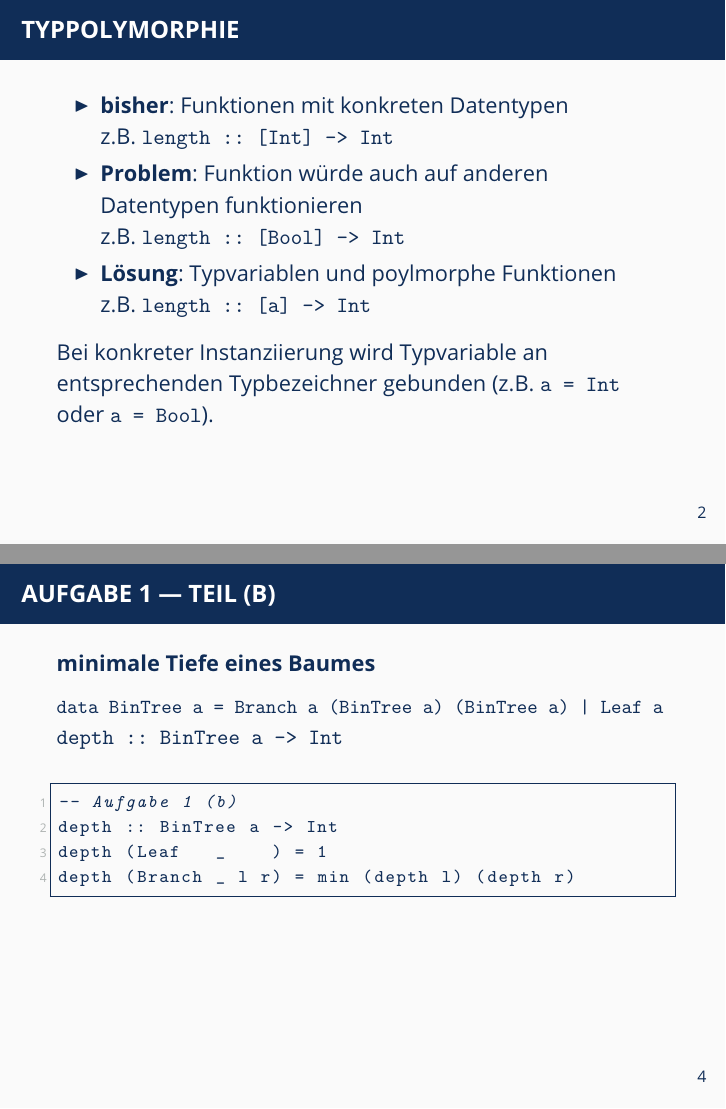
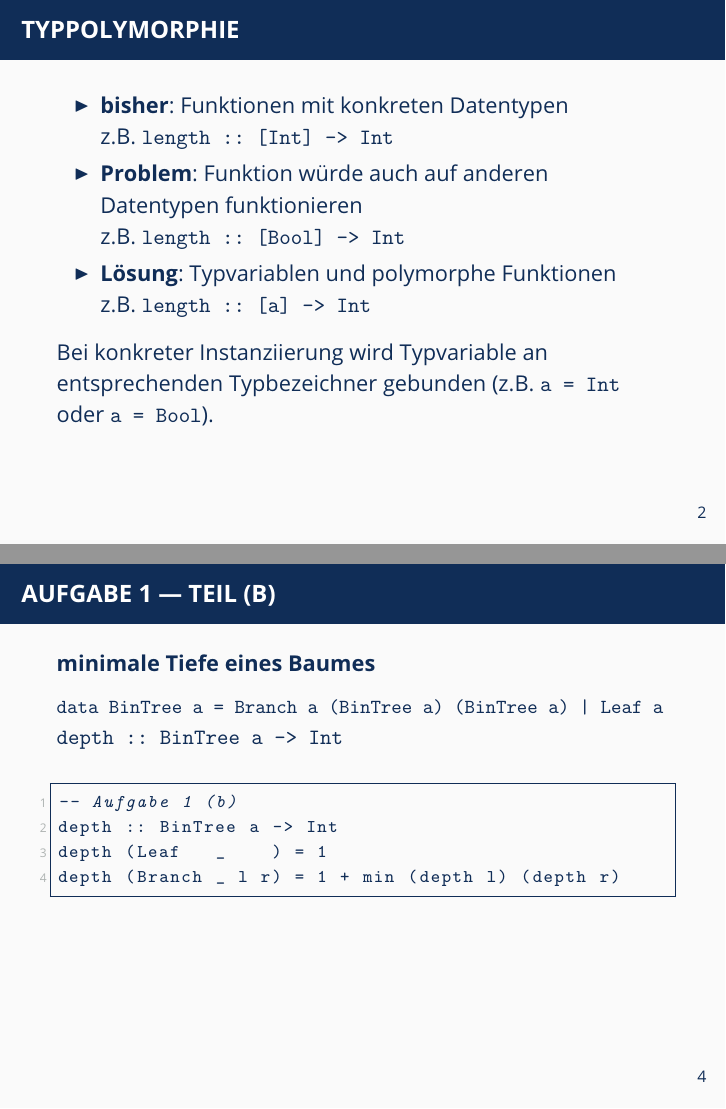
Before and after one commit to oakoneric-tutorials/programmierung-ss20, LaTeX slides (tut04/tut04.tex): pages 4 and 9 of 38, joined at a grey line. Compiled offline with pdfLaTeX; a LaTeX package or settings file that is missing is left out.

Commit message:
tut04: typos fixed

```diff
--- a/tut04/tut04.tex
+++ b/tut04/tut04.tex
@@ -80,7 +80,7 @@
 		z.B. \texttt{length :: [Int] -> Int}
 		\item \textbf{Problem}: Funktion würde auch auf anderen Datentypen funktionieren \\
 		z.B. \texttt{length :: [Bool] -> Int}
-		\item \textbf{Lösung}: Typvariablen und poylmorphe Funktionen \\
+		\item \textbf{Lösung}: Typvariablen und polymorphe Funktionen \\
 		z.B. \texttt{length :: [a] -> Int}
 	\end{itemize}
 
@@ -123,7 +123,7 @@ testTree = Branch 5
 -- Aufgabe 1 (b)
 depth :: BinTree a -> Int
 depth (Leaf   _    ) = 1
-depth (Branch _ l r) = min (depth l) (depth r)
+depth (Branch _ l r) = 1 + min (depth l) (depth r)
 	\end{lstlisting}
 \end{frame}
 
```
Also changed, not shown: tut04/tut04.pdf, tut04/tut04_handout.pdf. Lines whose indentation alone changed are shown as unchanged.
